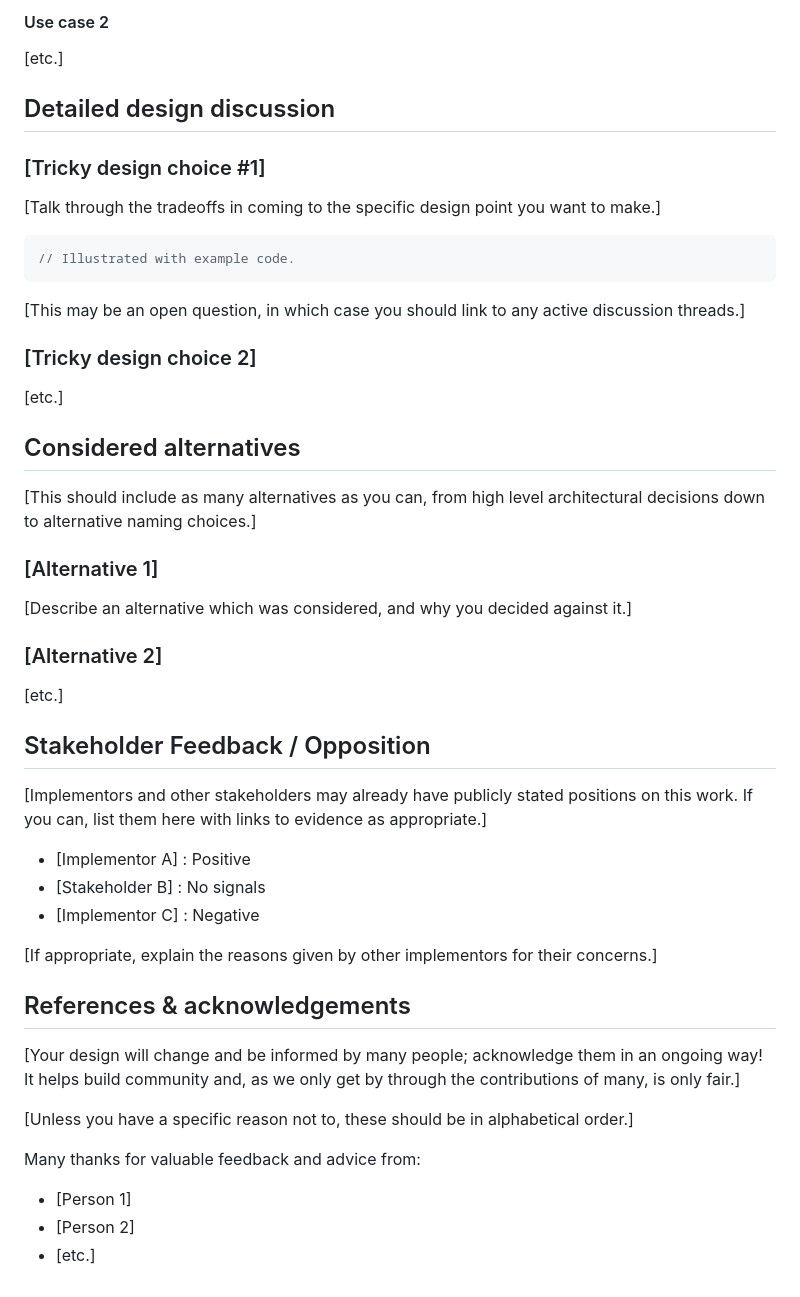
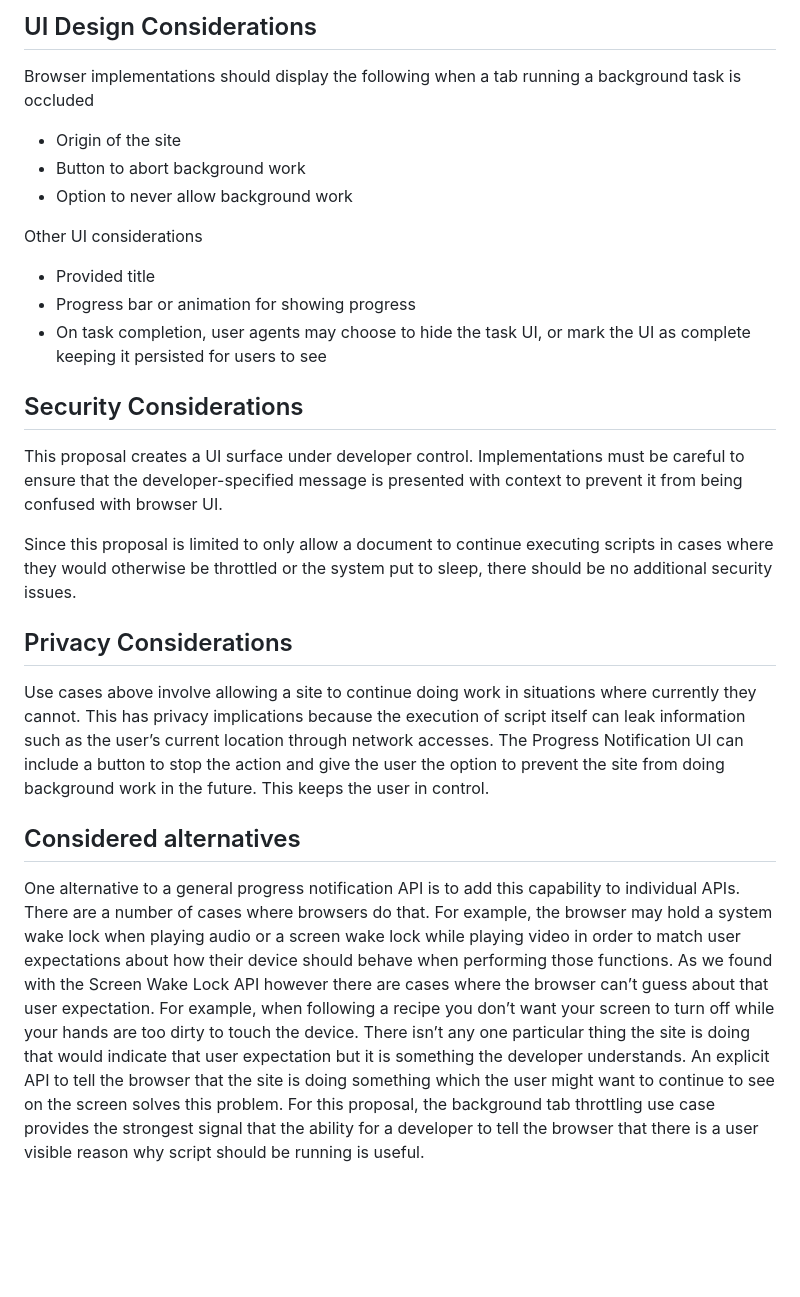
Before and after one commit to explainers-by-googlers/progress-notification, a Markdown page: README.md, the part around the change printed below. GitHub-like rendering; blank space fills up the shorter version.

````diff
--- a/README.md
+++ b/README.md
@@ -120,58 +70,23 @@ If there is no suitable external documentation, you might like to provide supple
 ```
 
-#### Use case 2
+## UI Design Considerations
+Browser implementations should display the following when a tab running a background task is occluded
+* Origin of the site
+* Button to abort background work
+* Option to never allow background work
 
-[etc.]
+Other UI considerations
+* Provided title
+* Progress bar or animation for showing progress
+* On task completion, user agents may choose to hide the task UI, or mark the UI as complete keeping it persisted for users to see
 
-## Detailed design discussion
+## Security Considerations
+This proposal creates a UI surface under developer control. Implementations must be careful to ensure that the developer-specified message is presented with context to prevent it from being confused with browser UI.
 
-### [Tricky design choice #1]
+Since this proposal is limited to only allow a document to continue executing scripts in cases where they would otherwise be throttled or the system put to sleep, there should be no additional security issues.
 
-[Talk through the tradeoffs in coming to the specific design point you want to make.]
-
-```js
-// Illustrated with example code.
-```
-
-[This may be an open question,
-in which case you should link to any active discussion threads.]
-
-### [Tricky design choice 2]
-
-[etc.]
+## Privacy Considerations
+Use cases above involve allowing a site to continue doing work in situations where currently they cannot. This has privacy implications because the execution of script itself can leak information such as the user’s current location through network accesses. The Progress Notification UI can include a button to stop the action and give the user the option to prevent the site from doing background work in the future. This keeps the user in control.
 
 ## Considered alternatives
-
-[This should include as many alternatives as you can,
-from high level architectural decisions down to alternative naming choices.]
-
-### [Alternative 1]
-
-[Describe an alternative which was considered,
-and why you decided against it.]
-
-### [Alternative 2]
-
-[etc.]
-
-## Stakeholder Feedback / Opposition
-
-[Implementors and other stakeholders may already have publicly stated positions on this work. If you can, list them here with links to evidence as appropriate.]
-
-- [Implementor A] : Positive
-- [Stakeholder B] : No signals
-- [Implementor C] : Negative
-
-[If appropriate, explain the reasons given by other implementors for their concerns.]
-
-## References & acknowledgements
-
-[Your design will change and be informed by many people; acknowledge them in an ongoing way! It helps build community and, as we only get by through the contributions of many, is only fair.]
-
-[Unless you have a specific reason not to, these should be in alphabetical order.]
-
-Many thanks for valuable feedback and advice from:
-
-- [Person 1]
-- [Person 2]
-- [etc.]
+One alternative to a general progress notification API is to add this capability to individual APIs. There are a number of cases where browsers do that. For example, the browser may hold a system wake lock when playing audio or a screen wake lock while playing video in order to match user expectations about how their device should behave when performing those functions. As we found with the Screen Wake Lock API however there are cases where the browser can’t guess about that user expectation. For example, when following a recipe you don’t want your screen to turn off while your hands are too dirty to touch the device. There isn’t any one particular thing the site is doing that would indicate that user expectation but it is something the developer understands. An explicit API to tell the browser that the site is doing something which the user might want to continue to see on the screen solves this problem. For this proposal, the background tab throttling use case provides the strongest signal that the ability for a developer to tell the browser that there is a user visible reason why script should be running is useful.
````
Also changed, not shown: other parts of README.md (+46 -96 lines).
